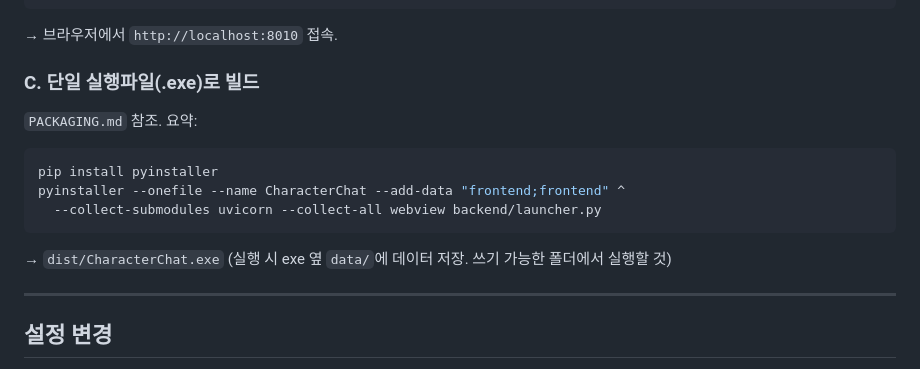
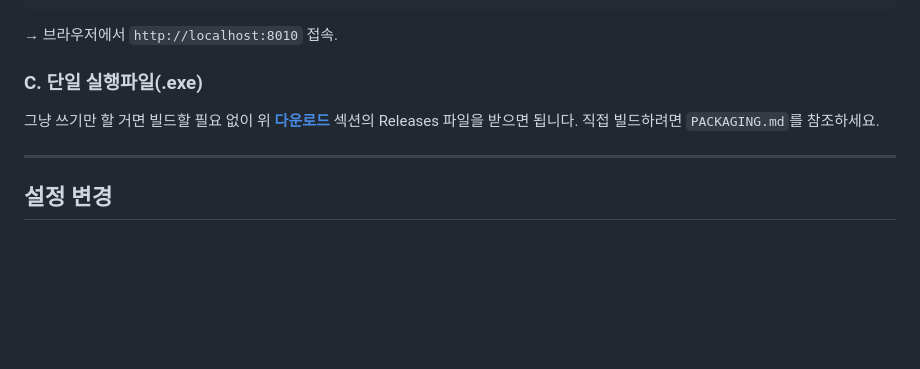
Before and after one commit to KST-KimSungTae/AIChatBOT_TextRPG_DatingSimul, a Markdown page: README.md, the part around the change. Rendered like a GitHub page; blank space fills up the shorter version.

Commit message:
readme파일 수정

````diff
--- a/README.md
+++ b/README.md
@@ -86,14 +86,9 @@ uvicorn main:app --reload --port 8010
 ```
 → 브라우저에서 `http://localhost:8010` 접속.
 
-### C. 단일 실행파일(.exe)로 빌드
-`PACKAGING.md` 참조. 요약:
-```bash
-pip install pyinstaller
-pyinstaller --onefile --name CharacterChat --add-data "frontend;frontend" ^
-  --collect-submodules uvicorn --collect-all webview backend/launcher.py
-```
-→ `dist/CharacterChat.exe` (실행 시 exe 옆 `data/`에 데이터 저장. 쓰기 가능한 폴더에서 실행할 것)
+### C. 단일 실행파일(.exe)
+그냥 쓰기만 할 거면 빌드할 필요 없이 위 **[다운로드](#다운로드-빌드-없이-바로-실행)** 섹션의
+Releases 파일을 받으면 됩니다. 직접 빌드하려면 `PACKAGING.md`를 참조하세요.
 
 ---
 
````
